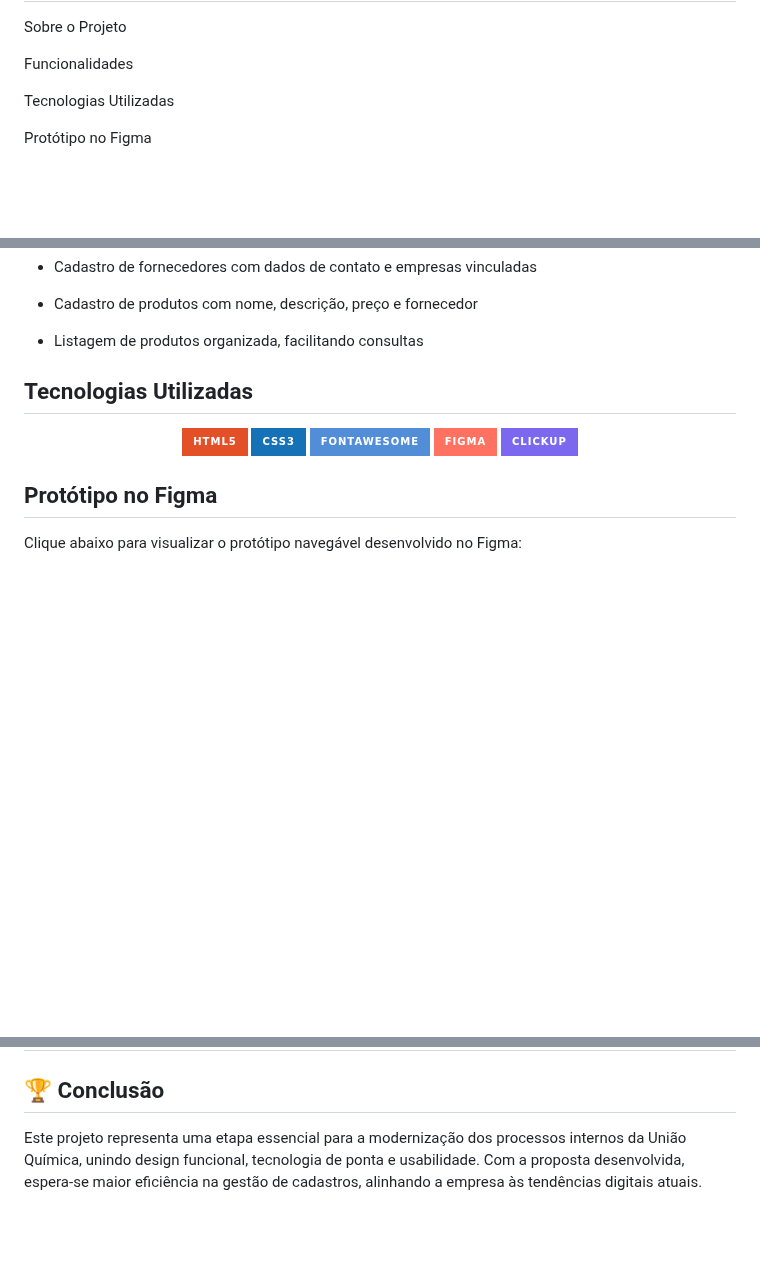
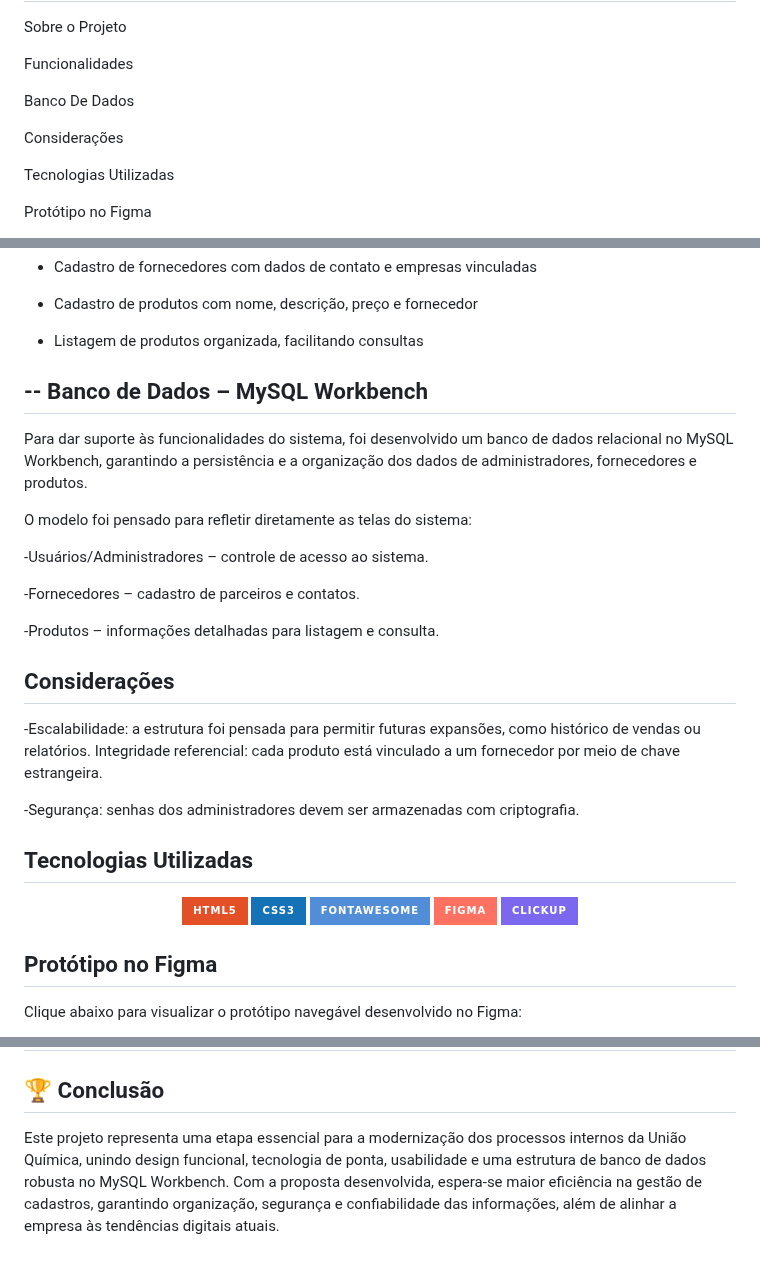
Before and after one commit to isabellaR-a6/Sistema_de_cadastro_orbitek, a Markdown page: README.md, 3 parts joined by grey strips. Drawn GitHub-style; badges without logos; blank space fills up the shorter version.

```diff
--- a/README.md
+++ b/README.md
@@ -7,6 +7,10 @@ União Química – Sistema de Cadastro por Orbitek
 Sobre o Projeto
 
 Funcionalidades
+
+Banco De Dados
+
+Considerações
 
 Tecnologias Utilizadas
 
@@ -50,6 +54,30 @@ Funcionalidades
 - Cadastro de produtos com nome, descrição, preço e fornecedor
 
 - Listagem de produtos organizada, facilitando consultas
+
+--
+  Banco de Dados – MySQL Workbench
+------------------------------------------------
+Para dar suporte às funcionalidades do sistema, foi desenvolvido um banco de dados relacional no MySQL Workbench, garantindo a persistência e a organização dos dados de administradores, fornecedores e produtos.
+
+O modelo foi pensado para refletir diretamente as telas do sistema:
+
+-Usuários/Administradores – controle de acesso ao sistema.
+
+-Fornecedores – cadastro de parceiros e contatos.
+
+-Produtos – informações detalhadas para listagem e consulta.
+
+Considerações
+--
+-Escalabilidade: a estrutura foi pensada para permitir futuras expansões, como histórico de vendas ou relatórios.
+Integridade referencial: cada produto está vinculado a um fornecedor por meio de chave estrangeira.
+
+-Segurança: senhas dos administradores devem ser armazenadas com criptografia.
+
+
+
+
 
  Tecnologias Utilizadas
  ---
@@ -108,5 +136,5 @@ Organização e acompanhamento das tarefas realizados pelo time Orbitek através
 🏆 Conclusão
 -
 
-Este projeto representa uma etapa essencial para a modernização dos processos internos da União Química, unindo design funcional, tecnologia de ponta e usabilidade.
-Com a proposta desenvolvida, espera-se maior eficiência na gestão de cadastros, alinhando a empresa às tendências digitais atuais.
+Este projeto representa uma etapa essencial para a modernização dos processos internos da União Química, unindo design funcional, tecnologia de ponta, usabilidade e uma estrutura de banco de dados robusta no MySQL Workbench.
+Com a proposta desenvolvida, espera-se maior eficiência na gestão de cadastros, garantindo organização, segurança e confiabilidade das informações, além de alinhar a empresa às tendências digitais atuais.
```
